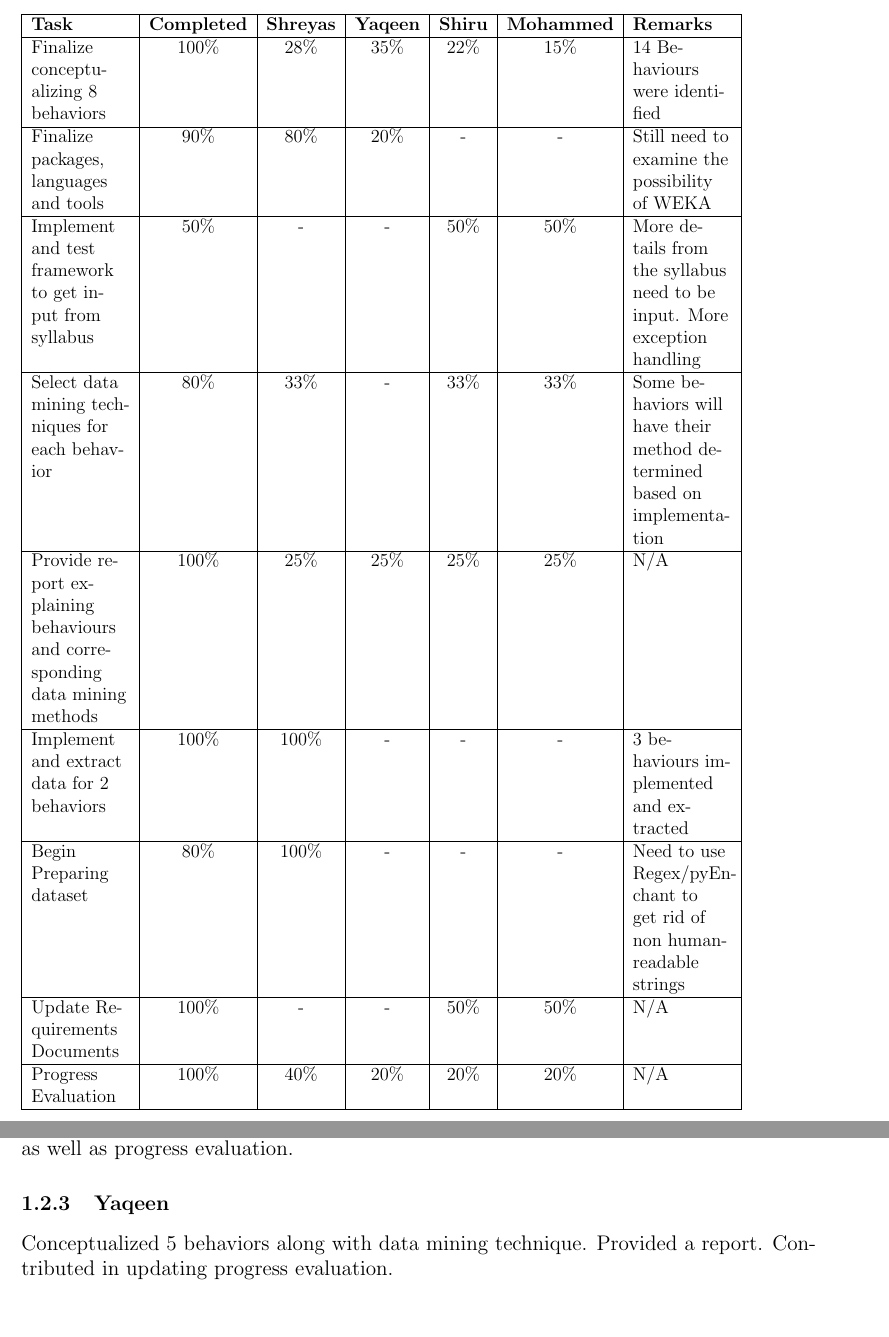
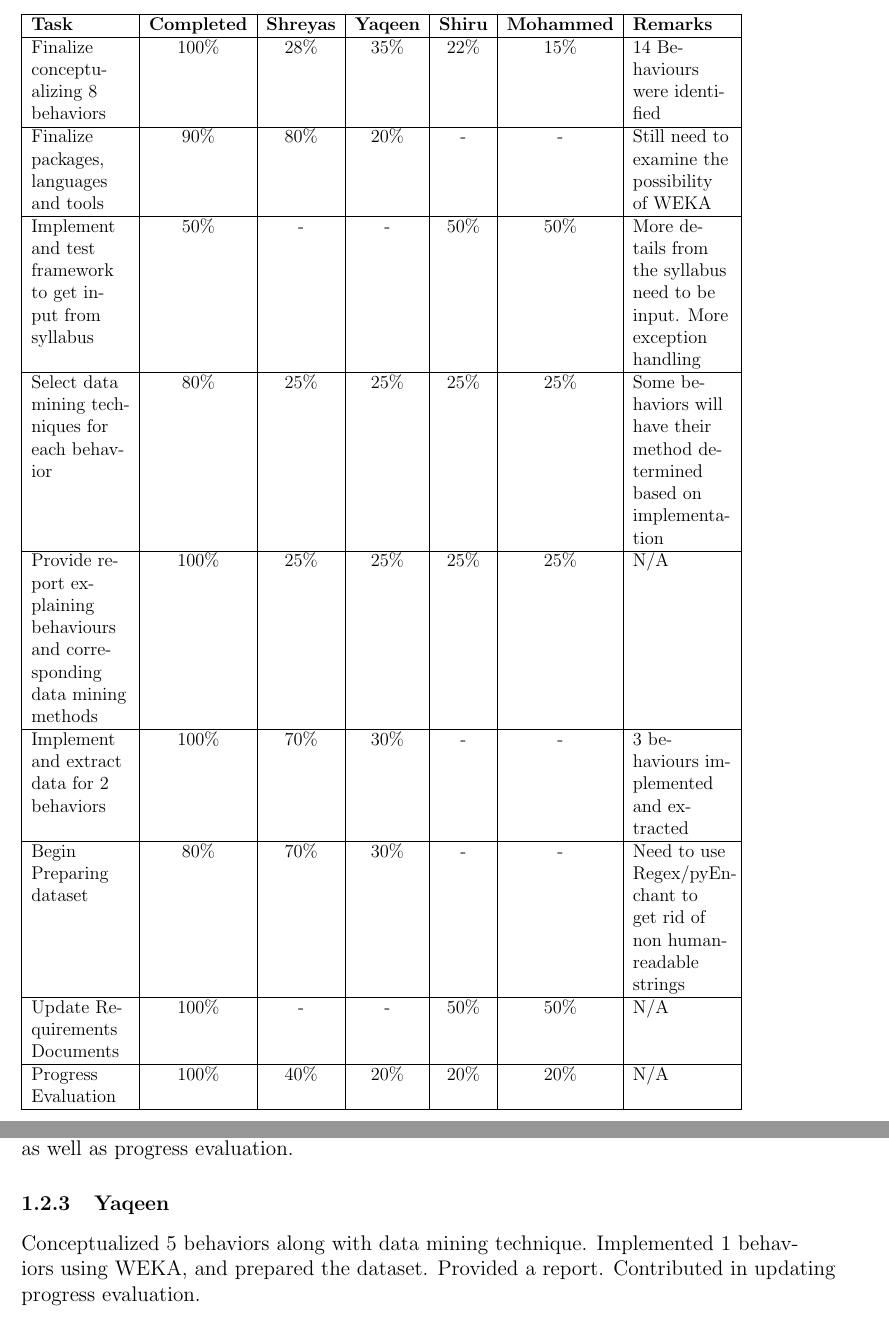
Before and after one commit to shreyasugemuge/Senior-Design-Project, a LaTeX document (docs/Milestone 2/Milestone_2_Progress_Evaluation.tex): two parts of pages 3 and 6 of 10, joined at a grey line, cut so that both start at the same text. Compiled offline with pdfLaTeX.

Commit message:
Update Milestone_2_Progress_Evaluation.tex

```diff
--- a/docs/Milestone 2/Milestone_2_Progress_Evaluation.tex
+++ b/docs/Milestone 2/Milestone_2_Progress_Evaluation.tex
@@ -48,10 +48,10 @@
 		Finalize conceptualizing 8 behaviors & 100\% & 28\% & 35\% & 22\% & 15\% & 14 Behaviours were identified \\ \hline
 		Finalize packages, languages and tools & 90\% & 80\% & 20\% & - & - & Still need to examine the possibility of WEKA \\ \hline
 		Implement and test framework to get input from syllabus & 50\% & - & - & 50\% & 50\% & More details from the syllabus need to be input. More exception handling\\ \hline
-		Select data mining techniques for each behavior & 80\% & 33\% & - & 33\% & 33\% & Some behaviors will have their method determined based on implementation\\ \hline
+		Select data mining techniques for each behavior & 80\% & 25\% & 25\% & 25\% & 25\% & Some behaviors will have their method determined based on implementation\\ \hline
 		Provide report explaining behaviours and corresponding data mining methods & 100\% &25\% & 25\% & 25\% & 25\% & N/A\\ \hline
-		Implement and extract data for 2 behaviors & 100\% &100\% & - & - & - & 3 behaviours implemented and extracted\\ \hline
-		Begin Preparing dataset & 80\% & 100\% & - & - & - & Need to use Regex/pyEnchant to get rid of non human-readable strings \\  \hline
+		Implement and extract data for 2 behaviors & 100\% &70\% & 30\% & - & - & 3 behaviours implemented and extracted\\ \hline
+		Begin Preparing dataset & 80\% & 70\% & 30\% & - & - & Need to use Regex/pyEnchant to get rid of non human-readable strings \\  \hline
 		Update Requirements Documents & 100\% & - & - & 50\% & 50\% & N/A \\ \hline
 		Progress Evaluation & 100\% & 40\% & 20\% & 20\% & 20\% & N/A \\ \hline
 	\end{tabularx}
@@ -120,7 +120,7 @@
 	\subsubsection{Shiru}
 	Conceptualized 2 behaviors, provided a report. Contributed to making the program to get syllabus information from the user. Contributed in updating the requirements document as well as progress evaluation.
 	\subsubsection{Yaqeen}
-	Conceptualized 5 behaviors along with data mining technique. Provided a report. Contributed in updating progress evaluation. %Implemented one behavior using WEKA
+	Conceptualized 5 behaviors along with data mining technique. Implemented 1 behaviors using WEKA, and prepared the dataset. Provided a report. Contributed in updating progress evaluation.
 	\subsubsection{Mohammed}
 	Conceptualized 2 behaviors along with data mining techniques, provided a report. Contributed to making the program to get syllabus information from the user. Contributed in updating the requirements document as well as progress evaluation
 	\section{Plan for the next milestone}
```
